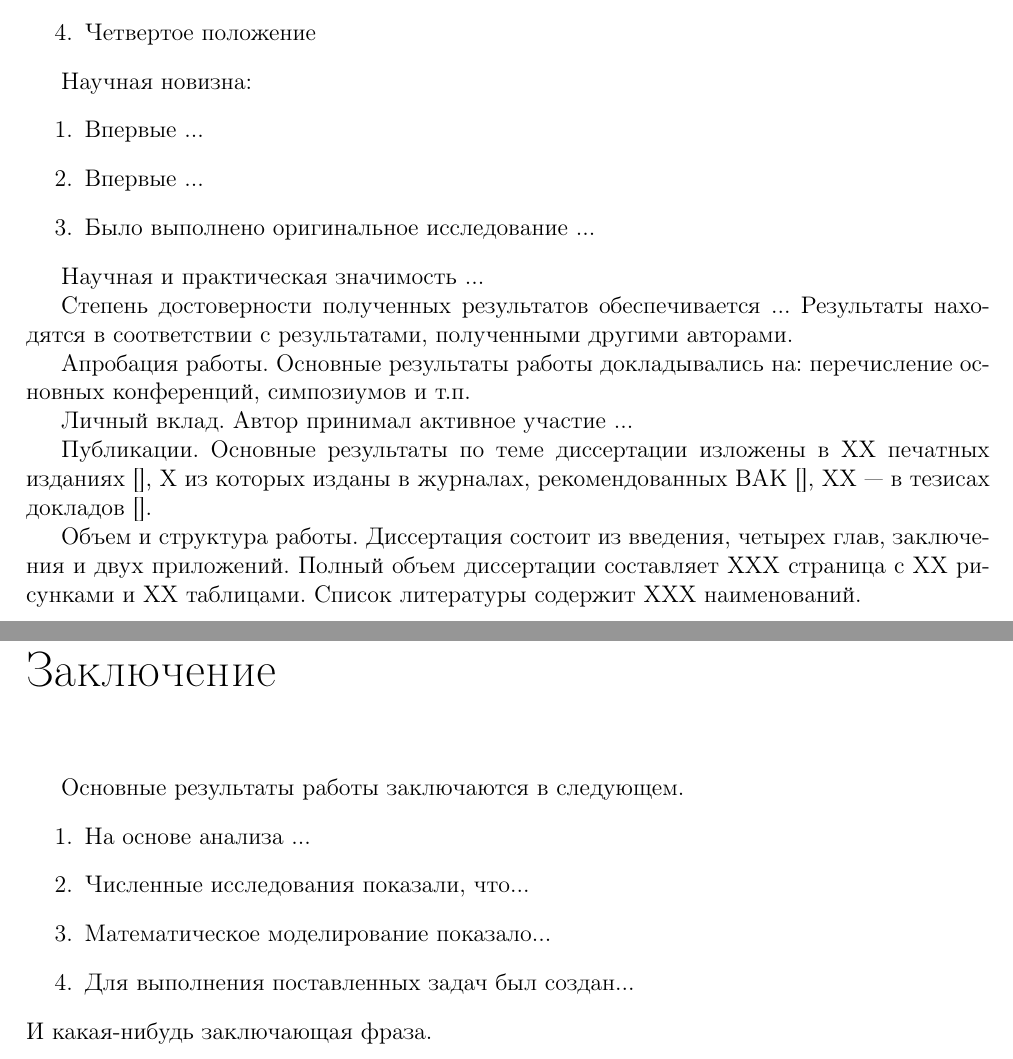
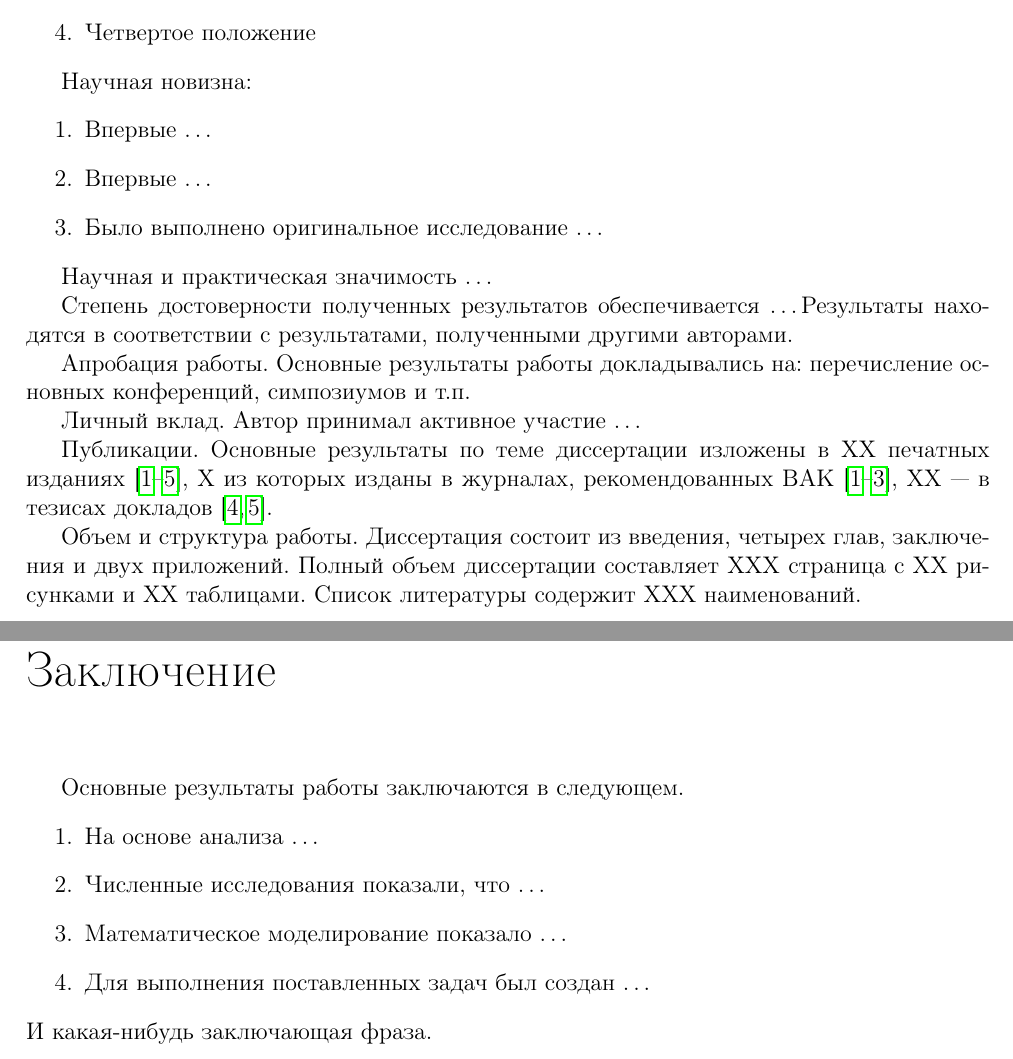
Before and after one commit to AndreyAkinshin/Russian-Phd-LaTeX-Dissertation-Template, a LaTeX thesis (Dissertation/dissertation.tex, which reads Dissertation/conclusion.tex, Dissertation/introduction.tex): two parts of pages 3 and 9 of 16, joined at a grey line, cut so that both start at the same text. Compiled offline with pdfLaTeX; a LaTeX package or settings file that is missing is left out.

Commit message:
Improve introduction and conclusion

```diff
--- a/Dissertation/conclusion.tex
+++ b/Dissertation/conclusion.tex
@@ -1,16 +1,12 @@
-\chapter*{Заключение}
-\addcontentsline{toc}{chapter}{Заключение}
-%\Conclusion
+\chapter*{Заключение}						% Заголовок
+\addcontentsline{toc}{chapter}{Заключение}	% Добавляем его в оглавление
 
 Основные результаты работы заключаются в следующем.
 \begin{enumerate}
- \item На основе анализа ...
-
- \item Численные исследования показали, что...
-
- \item Математическое моделирование показало...
-
- \item Для выполнения поставленных задач был создан...
+  \item На основе анализа \ldots
+  \item Численные исследования показали, что \ldots
+  \item Математическое моделирование показало \ldots
+  \item Для выполнения поставленных задач был создан \ldots
 \end{enumerate}
 И какая-нибудь заключающая фраза.
 
--- a/Dissertation/introduction.tex
+++ b/Dissertation/introduction.tex
@@ -12,39 +12,35 @@
   \item Исследовать, разработать, вычислить и т.д. и т.п.
 \end{enumerate}
 
-%\newpage
 \textbf{Основные положения, выносимые на~защиту:}
 \begin{enumerate}
   \item Первое положение
-
   \item Второе положение
-
   \item Третье положение
-
   \item Четвертое положение
 \end{enumerate}
 
 \textbf{Научная новизна:}
 \begin{enumerate}
-  \item Впервые ...
-  \item Впервые ...
-  \item Было выполнено оригинальное исследование ...
+  \item Впервые \ldots
+  \item Впервые \ldots
+  \item Было выполнено оригинальное исследование \ldots
 \end{enumerate}
 
-\textbf{Научная и практическая значимость} ...
+\textbf{Научная и практическая значимость} \ldots
 
-\textbf{Степень достоверности} полученных результатов обеспечивается ... Результаты находятся в соответствии с результатами, полученными другими авторами.
+\textbf{Степень достоверности} полученных результатов обеспечивается \ldots Результаты находятся в соответствии с результатами, полученными другими авторами.
 
 \textbf{Апробация работы.}
 Основные результаты работы докладывались~на:
 перечисление основных конференций, симпозиумов и т.п.
 
-\textbf{Личный вклад.} Автор принимал активное участие ...
+\textbf{Личный вклад.} Автор принимал активное участие \ldots
 
-\textbf{Публикации.} Основные результаты по теме диссертации изложены в ХХ печатных изданиях~\cite{}, %Martynova2007MAPATE,
-Х из которых изданы в журналах, рекомендованных ВАК~\cite{},
-ХХ --- в тезисах докладов~\cite{}. %+ MartynovaKrupchatnikov2010 %Martynova2007MAPATE
+\textbf{Публикации.} Основные результаты по теме диссертации изложены в ХХ печатных изданиях~\cite{bib1,bib2,bib3,bib4,bib5},
+Х из которых изданы в журналах, рекомендованных ВАК~\cite{bib1,bib2,bib3},
+ХХ --- в тезисах докладов~\cite{bib4,bib5}.
 
-{\bf Объем и структура работы.} Диссертация состоит из~введения, четырех глав, заключения и~двух приложений. Полный объем диссертации составляет ХХХ~страница с~ХХ~рисунками и~ХХ~таблицами. Список литературы содержит ХХХ~наименований.
+\textbf{Объем и структура работы.} Диссертация состоит из~введения, четырех глав, заключения и~двух приложений. Полный объем диссертации составляет ХХХ~страница с~ХХ~рисунками и~ХХ~таблицами. Список литературы содержит ХХХ~наименований.
 
 \clearpage
```
Also changed, not shown: Dissertation/dissertation.pdf, Dissertation/introduction.tex (6 more changed lines). Lines whose indentation alone changed are shown as unchanged.
